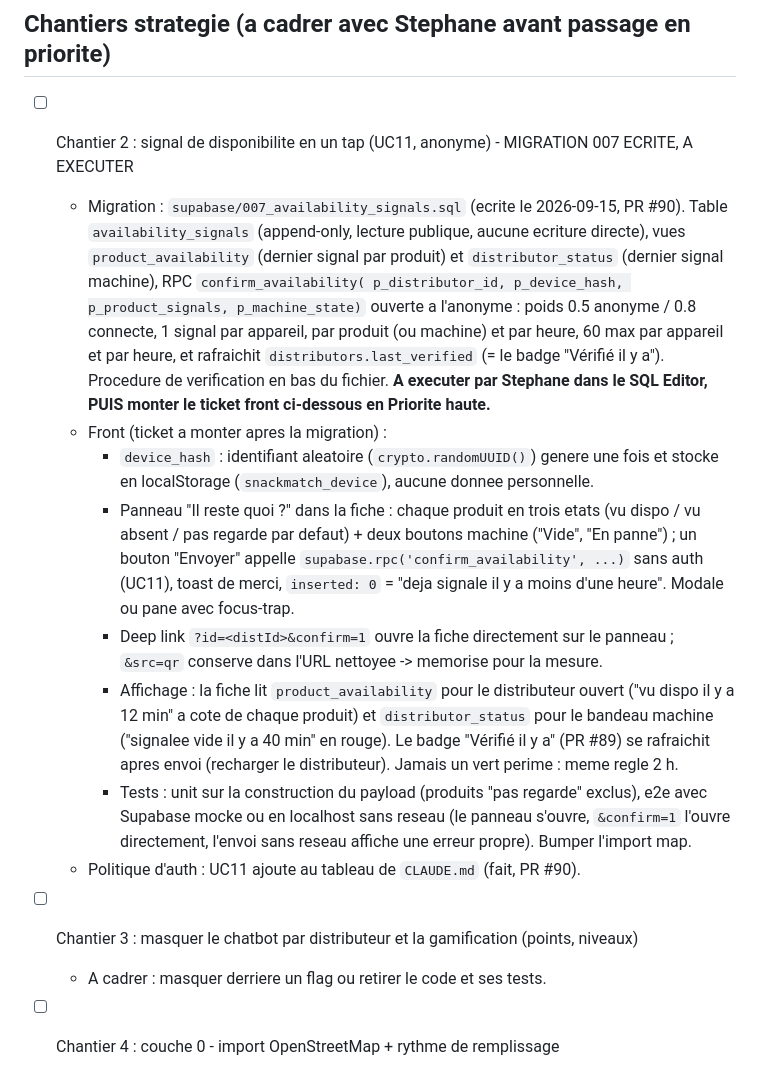
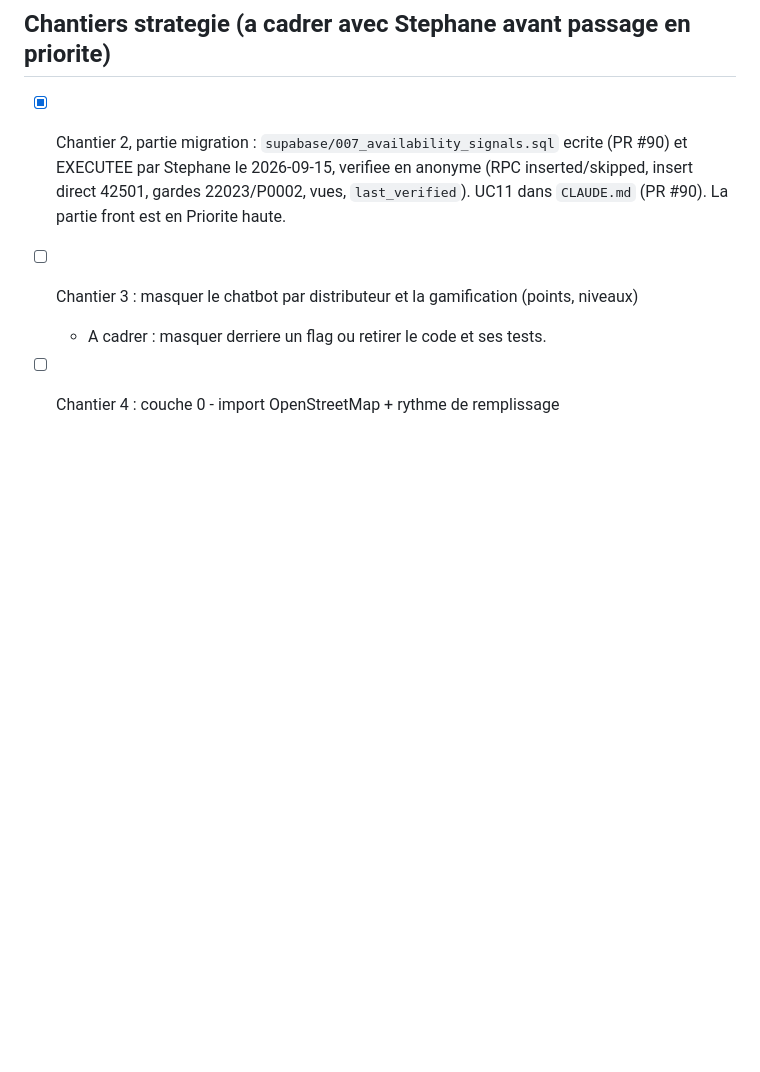
Before and after one commit to SKenea/DistriMatch, a Markdown page: BACKLOG.md, the part around one of its changes. Rendered like a GitHub page; blank space fills up the shorter version.

```diff
--- a/BACKLOG.md
+++ b/BACKLOG.md
@@ -59,37 +104,10 @@
      Ordre = docs/STRATEGIE.md. Un chantier qui exige une migration Supabase le dit :
      la migration s'execute a la main dans le dashboard AVANT le ticket front. -->
 
-- [ ] Chantier 2 : signal de disponibilite en un tap (UC11, anonyme) - MIGRATION 007 ECRITE, A EXECUTER
-  - Migration : `supabase/007_availability_signals.sql` (ecrite le 2026-09-15, PR #90).
-    Table `availability_signals` (append-only, lecture publique, aucune ecriture
-    directe), vues `product_availability` (dernier signal par produit) et
-    `distributor_status` (dernier signal machine), RPC `confirm_availability(
-    p_distributor_id, p_device_hash, p_product_signals, p_machine_state)` ouverte a
-    l'anonyme : poids 0.5 anonyme / 0.8 connecte, 1 signal par appareil, par produit
-    (ou machine) et par heure, 60 max par appareil et par heure, et rafraichit
-    `distributors.last_verified` (= le badge "Vérifié il y a"). Procedure de
-    verification en bas du fichier. **A executer par Stephane dans le SQL Editor,
-    PUIS monter le ticket front ci-dessous en Priorite haute.**
-  - Front (ticket a monter apres la migration) :
-    - `device_hash` : identifiant aleatoire (`crypto.randomUUID()`) genere une fois
-      et stocke en localStorage (`snackmatch_device`), aucune donnee personnelle.
-    - Panneau "Il reste quoi ?" dans la fiche : chaque produit en trois etats (vu
-      dispo / vu absent / pas regarde par defaut) + deux boutons machine ("Vide",
-      "En panne") ; un bouton "Envoyer" appelle `supabase.rpc('confirm_availability',
-      ...)` sans auth (UC11), toast de merci, `inserted: 0` = "deja signale il y a
-      moins d'une heure". Modale ou pane avec focus-trap.
-    - Deep link `?id=<distId>&confirm=1` ouvre la fiche directement sur le panneau ;
-      `&src=qr` conserve dans l'URL nettoyee -> memorise pour la mesure.
-    - Affichage : la fiche lit `product_availability` pour le distributeur ouvert
-      ("vu dispo il y a 12 min" a cote de chaque produit) et `distributor_status`
-      pour le bandeau machine ("signalee vide il y a 40 min" en rouge). Le badge
-      "Vérifié il y a" (PR #89) se rafraichit apres envoi (recharger le
-      distributeur). Jamais un vert perime : meme regle 2 h.
-    - Tests : unit sur la construction du payload (produits "pas regarde" exclus),
-      e2e avec Supabase mocke ou en localhost sans reseau (le panneau s'ouvre,
-      `&confirm=1` l'ouvre directement, l'envoi sans reseau affiche une erreur
-      propre). Bumper l'import map.
-  - Politique d'auth : UC11 ajoute au tableau de `CLAUDE.md` (fait, PR #90).
+- [x] Chantier 2, partie migration : `supabase/007_availability_signals.sql` ecrite
+  (PR #90) et EXECUTEE par Stephane le 2026-09-15, verifiee en anonyme (RPC
+  inserted/skipped, insert direct 42501, gardes 22023/P0002, vues, `last_verified`).
+  UC11 dans `CLAUDE.md` (PR #90). La partie front est en Priorite haute.
 
 - [ ] Chantier 3 : masquer le chatbot par distributeur et la gamification (points, niveaux)
   - A cadrer : masquer derriere un flag ou retirer le code et ses tests.
```
Also changed, not shown: other parts of BACKLOG.md (+46 -1 lines).
